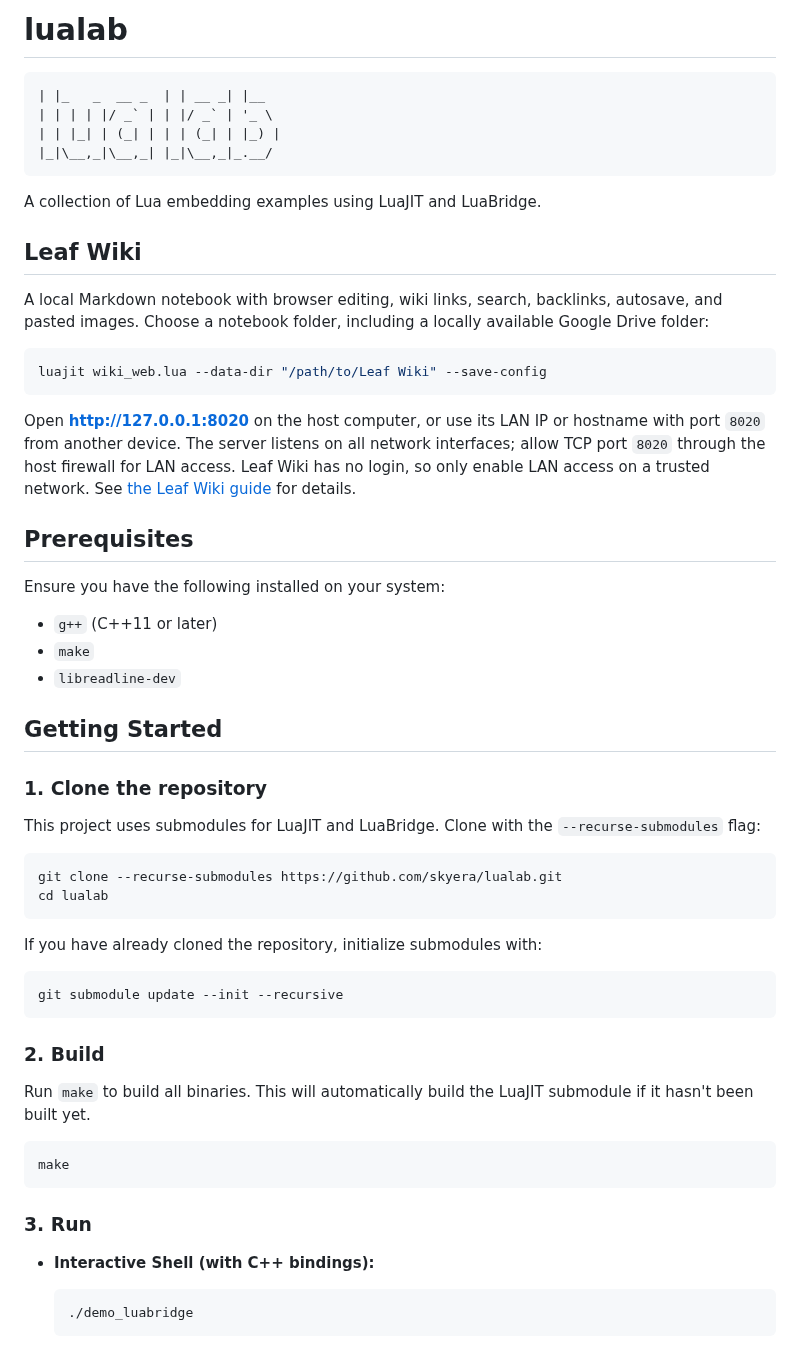
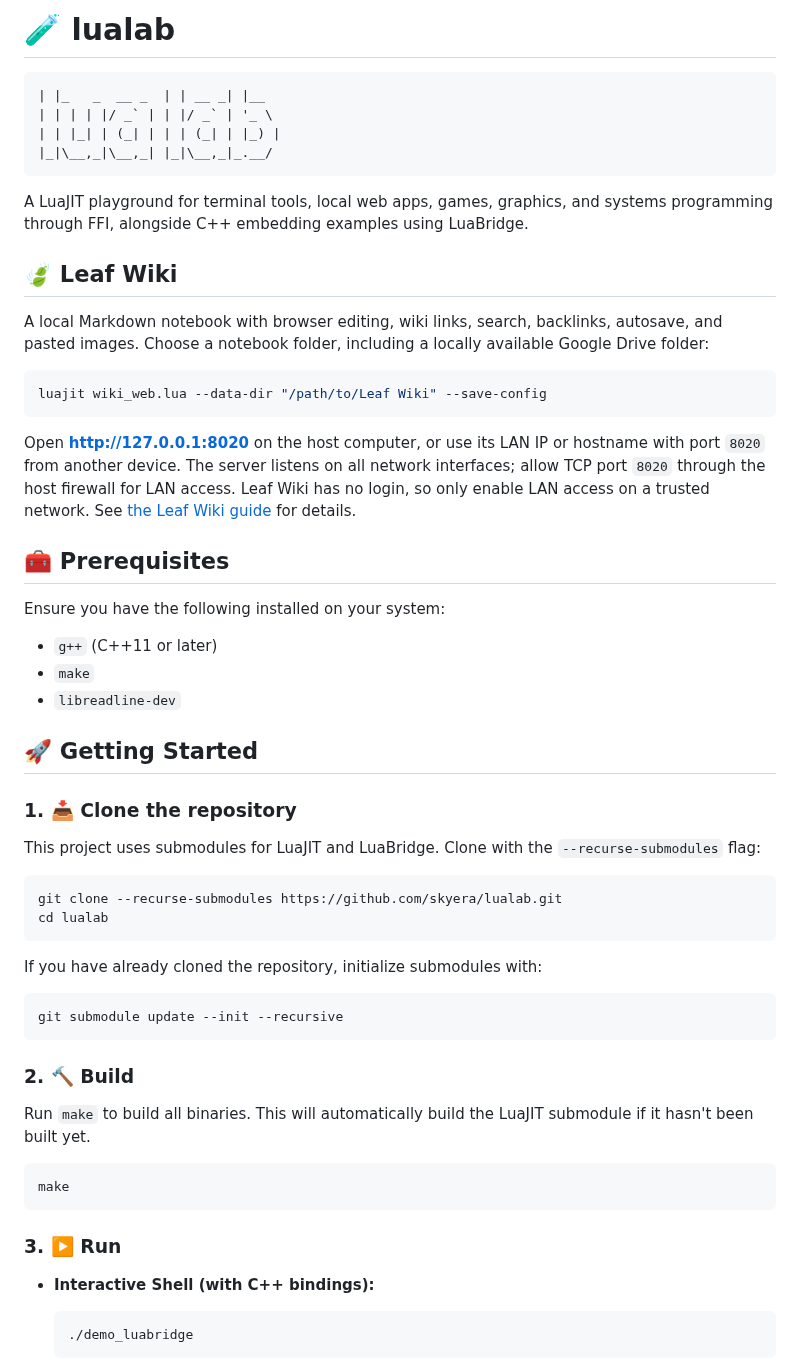
Before and after one commit to skyera/lualab, a Markdown page: README.md, the part around one of its changes. Rendered like a GitHub page.

Commit message:
docs: add contextual emojis and refresh README introduction

````diff
--- a/README.md
+++ b/README.md
@@ -1,4 +1,5 @@
-# lualab
+# 🧪 lualab
+
 ```
 | |_   _  __ _  | | __ _| |__
 | | | | |/ _` | | |/ _` | '_ \
@@ -6,9 +7,10 @@
 |_|\__,_|\__,_| |_|\__,_|_.__/
 ```
 
-A collection of Lua embedding examples using LuaJIT and LuaBridge.
+A LuaJIT playground for terminal tools, local web apps, games, graphics, and
+systems programming through FFI, alongside C++ embedding examples using LuaBridge.
 
-## Leaf Wiki
+## 🍃 Leaf Wiki
 
 A local Markdown notebook with browser editing, wiki links, search, backlinks,
 autosave, and pasted images. Choose a notebook folder, including a locally
@@ -24,15 +26,18 @@ allow TCP port `8020` through the host firewall for LAN access. Leaf Wiki has
 no login, so only enable LAN access on a trusted network. See
 [the Leaf Wiki guide](wiki_web/README.md) for details.
 
-## Prerequisites
+## 🧰 Prerequisites
+
 Ensure you have the following installed on your system:
+
 - `g++` (C++11 or later)
 - `make`
 - `libreadline-dev`
 
-## Getting Started
+## 🚀 Getting Started
 
-### 1. Clone the repository
+### 1. 📥 Clone the repository
+
 This project uses submodules for LuaJIT and LuaBridge. Clone with the `--recurse-submodules` flag:
 ```bash
 git clone --recurse-submodules https://github.com/skyera/lualab.git
@@ -43,13 +48,15 @@ If you have already cloned the repository, initialize submodules with:
 git submodule update --init --recursive
 ```
 
-### 2. Build
+### 2. 🔨 Build
+
 Run `make` to build all binaries. This will automatically build the LuaJIT submodule if it hasn't been built yet.
 ```bash
 make
 ```
 
-### 3. Run
+### 3. ▶️ Run
+
 - **Interactive Shell (with C++ bindings):**
   ```bash
   ./demo_luabridge
````
Also changed, not shown: other parts of README.md (+8 -6 lines).
